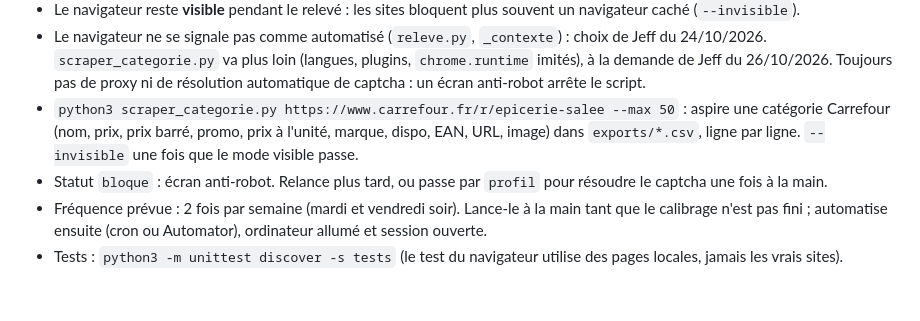
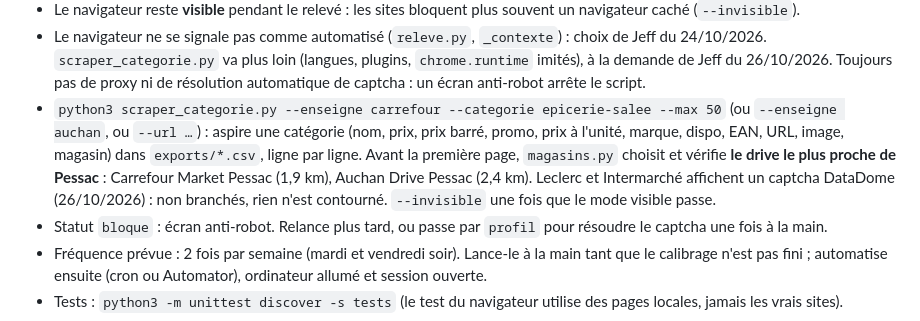
Before and after one commit to dondjadja/mr-cooook-web, a Markdown page: outils/veille-prix/README.md, the part around the change. GitHub-like rendering; blank space fills up the shorter version.

Commit message:
veille-prix : README, aspiration multi-enseignes et drives retenus
Co-Authored-By: Claude Opus 5.5 <noreply@anthropic.com>

```diff
--- a/outils/veille-prix/README.md
+++ b/outils/veille-prix/README.md
@@ -84,7 +84,7 @@ rapport ─▶ dernier prix valable par produit, prix au kilo/litre/pièce, évo
 - `donnees/enseignes.json` : page d'accueil, frais de livraison ou de retrait, seuil de gratuité, sélecteur de prix. Exclus des relevés (`"releve": false`) : Amazon (suis-le avec camelcamelcamel ou Keepa) et Joybuy, qui renvoie une page « 403 Interdit » aux navigateurs automatisés (note ses prix avec `saisir`, et active les alertes de baisse de prix de l'appli Joybuy sur tes favoris).
 - Le navigateur reste **visible** pendant le relevé : les sites bloquent plus souvent un navigateur caché (`--invisible`).
 - Le navigateur ne se signale pas comme automatisé (`releve.py`, `_contexte`) : choix de Jeff du 24/10/2026. `scraper_categorie.py` va plus loin (langues, plugins, `chrome.runtime` imités), à la demande de Jeff du 26/10/2026. Toujours pas de proxy ni de résolution automatique de captcha : un écran anti-robot arrête le script.
-- `python3 scraper_categorie.py https://www.carrefour.fr/r/epicerie-salee --max 50` : aspire une catégorie Carrefour (nom, prix, prix barré, promo, prix à l'unité, marque, dispo, EAN, URL, image) dans `exports/*.csv`, ligne par ligne. `--invisible` une fois que le mode visible passe.
+- `python3 scraper_categorie.py --enseigne carrefour --categorie epicerie-salee --max 50` (ou `--enseigne auchan`, ou `--url …`) : aspire une catégorie (nom, prix, prix barré, promo, prix à l'unité, marque, dispo, EAN, URL, image, magasin) dans `exports/*.csv`, ligne par ligne. Avant la première page, `magasins.py` choisit et vérifie **le drive le plus proche de Pessac** : Carrefour Market Pessac (1,9 km), Auchan Drive Pessac (2,4 km). Leclerc et Intermarché affichent un captcha DataDome (26/10/2026) : non branchés, rien n'est contourné. `--invisible` une fois que le mode visible passe.
 - Statut `bloque` : écran anti-robot. Relance plus tard, ou passe par `profil` pour résoudre le captcha une fois à la main.
 - Fréquence prévue : 2 fois par semaine (mardi et vendredi soir). Lance-le à la main tant que le calibrage n'est pas fini ; automatise ensuite (cron ou Automator), ordinateur allumé et session ouverte.
 - Tests : `python3 -m unittest discover -s tests` (le test du navigateur utilise des pages locales, jamais les vrais sites).
```
